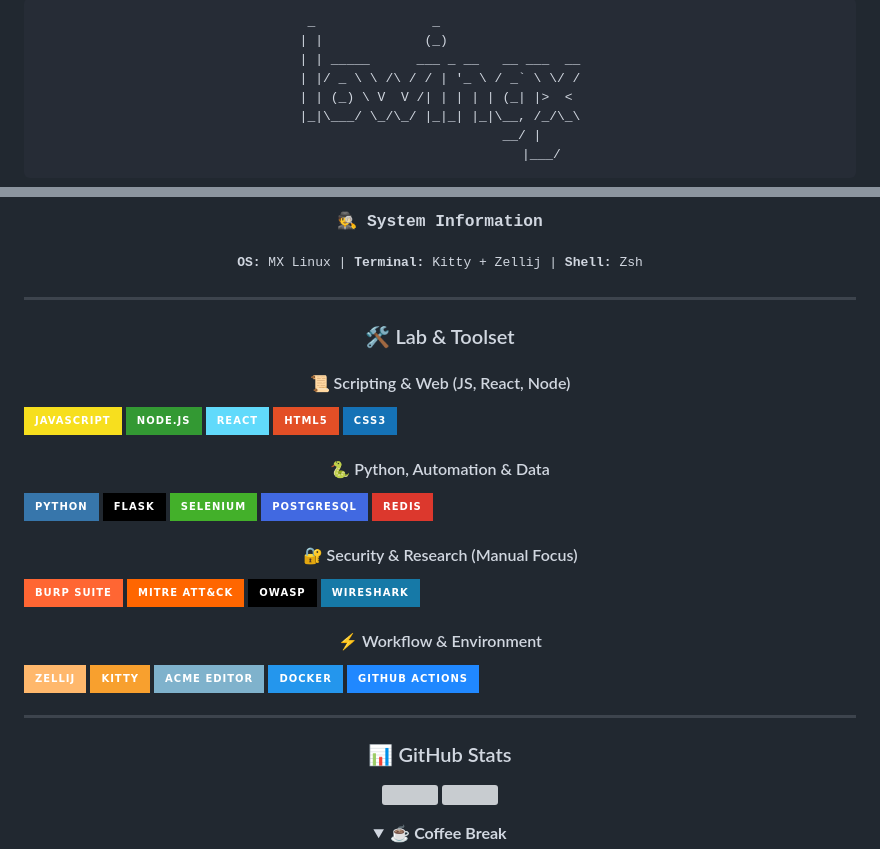
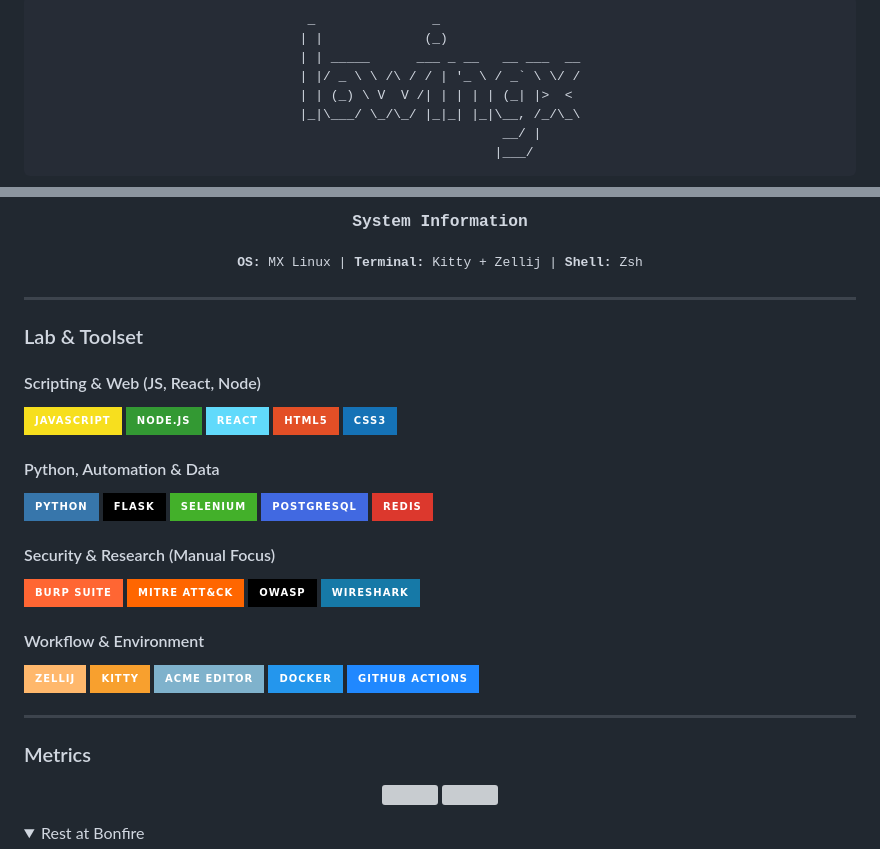
Before and after one commit to Lowingx/Lowingx, a Markdown page: README.md, 2 parts joined by grey strips. Rendered like a GitHub page; folded sections open; badges without logos; grey boxes are pictures that could not be loaded.

Commit message:
Refactor README formatting and section titles

````diff
--- a/README.md
+++ b/README.md
@@ -1,6 +1,5 @@
 <div align="center">
-
-```text
+<pre>
   _               _
  | |             (_)
  | | _____      ___ _ __   __ ___  __
@@ -14,15 +12,14 @@
   <samp>
-    <h3>🕵️ System Information</h3>
+    <h3>System Information</h3>
     <b>OS:</b> MX Linux | <b>Terminal:</b> Kitty + Zellij | <b>Shell:</b> Zsh
   </samp>
 </div>
 
-
 ---
 
-### 🛠️ Lab & Toolset
+### Lab & Toolset
 
-#### 📜 Scripting & Web (JS, React, Node)
+#### Scripting & Web (JS, React, Node)
 <p align="left">
   <img src="https://img.shields.io/badge/JavaScript-F7DF1E?style=for-the-badge&logo=javascript&logoColor=black" />
   <img src="https://img.shields.io/badge/Node.js-339933?style=for-the-badge&logo=nodedotjs&logoColor=white" />
@@ -31,7 +28,7 @@
   <img src="https://img.shields.io/badge/CSS3-1572B6?style=for-the-badge&logo=css3&logoColor=white" />
 </p>
 
-#### 🐍 Python, Automation & Data
+#### Python, Automation & Data
 <p align="left">
   <img src="https://img.shields.io/badge/Python-3776AB?style=for-the-badge&logo=python&logoColor=white" />
   <img src="https://img.shields.io/badge/Flask-000000?style=for-the-badge&logo=flask&logoColor=white" />
@@ -40,7 +37,7 @@
   <img src="https://img.shields.io/badge/Redis-DC382D?style=for-the-badge&logo=redis&logoColor=white" />
 </p>
 
-#### 🔐 Security & Research (Manual Focus)
+#### Security & Research (Manual Focus)
 <p align="left">
   <img src="https://img.shields.io/badge/Burp%20Suite-FF6633?style=for-the-badge&logo=burpsuite&logoColor=white" />
   <img src="https://img.shields.io/badge/MITRE%20ATT%26CK-FF6600?style=for-the-badge&logo=mitre&logoColor=white" />
@@ -48,7 +45,7 @@
   <img src="https://img.shields.io/badge/Wireshark-1679A7?style=for-the-badge&logo=wireshark&logoColor=white" />
 </p>
 
-#### ⚡ Workflow & Environment
+#### Workflow & Environment
 <p align="left">
   <img src="https://img.shields.io/badge/Zellij-FFB86C?style=for-the-badge&logo=zellij&logoColor=black" />
   <img src="https://img.shields.io/badge/Kitty-F8A02E?style=for-the-badge&logo=kitty&logoColor=black" />
@@ -59,12 +56,12 @@
 
 ---
 
-### 📊 GitHub Stats
+### Metrics
 <p align="center">
   <img src="https://github-readme-stats.vercel.app/api?username=Lowingx&show_icons=true&theme=gruvbox&bg_color=282828&hide_border=false" width="48%" />
   <img src="https://github-readme-stats.vercel.app/api/top-langs/?username=Lowingx&layout=compact&theme=gruvbox&bg_color=282828&hide_border=false" width="41%" />
 </p>
 
 <details>
-<summary><b>☕ Coffee Break</b></summary>
+<summary>Rest at Bonfire</summary>
 <p align="center">
````
Also changed, not shown: other parts of README.md (+2 -6 lines).
